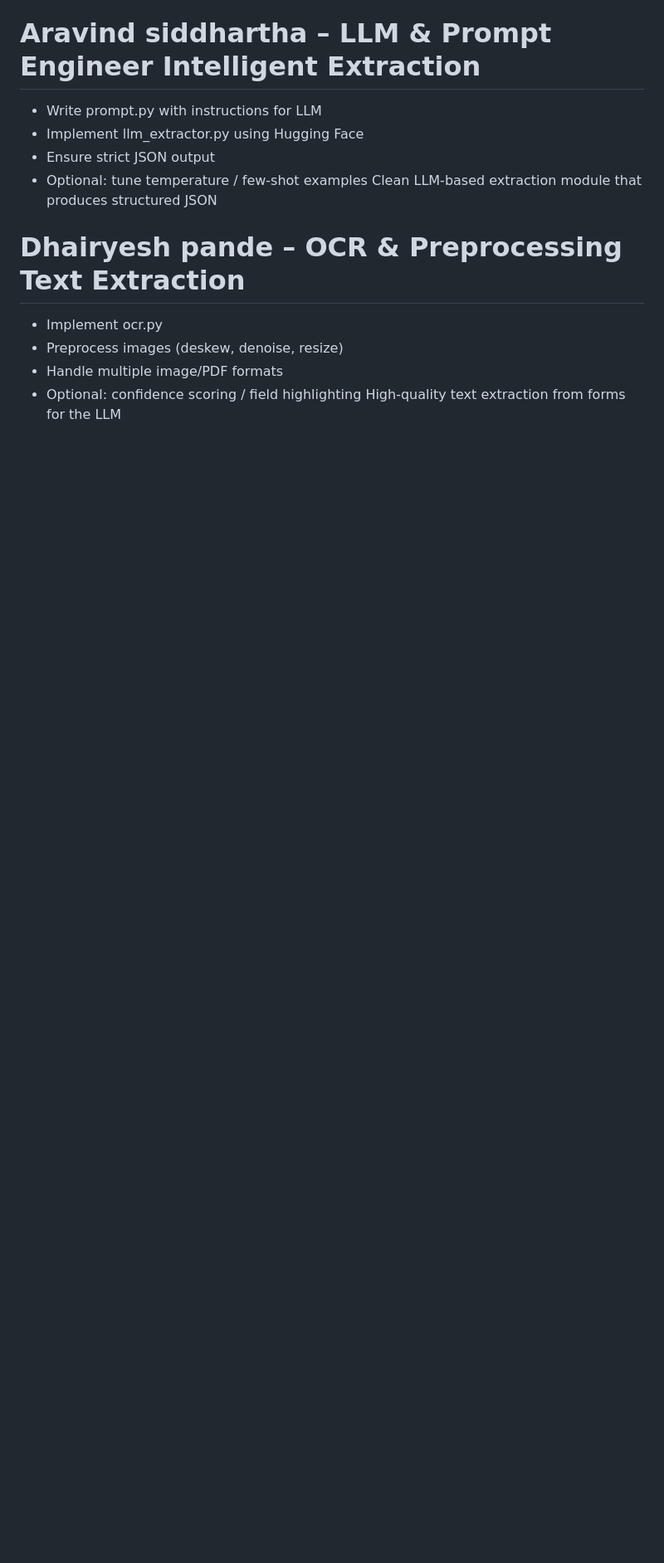
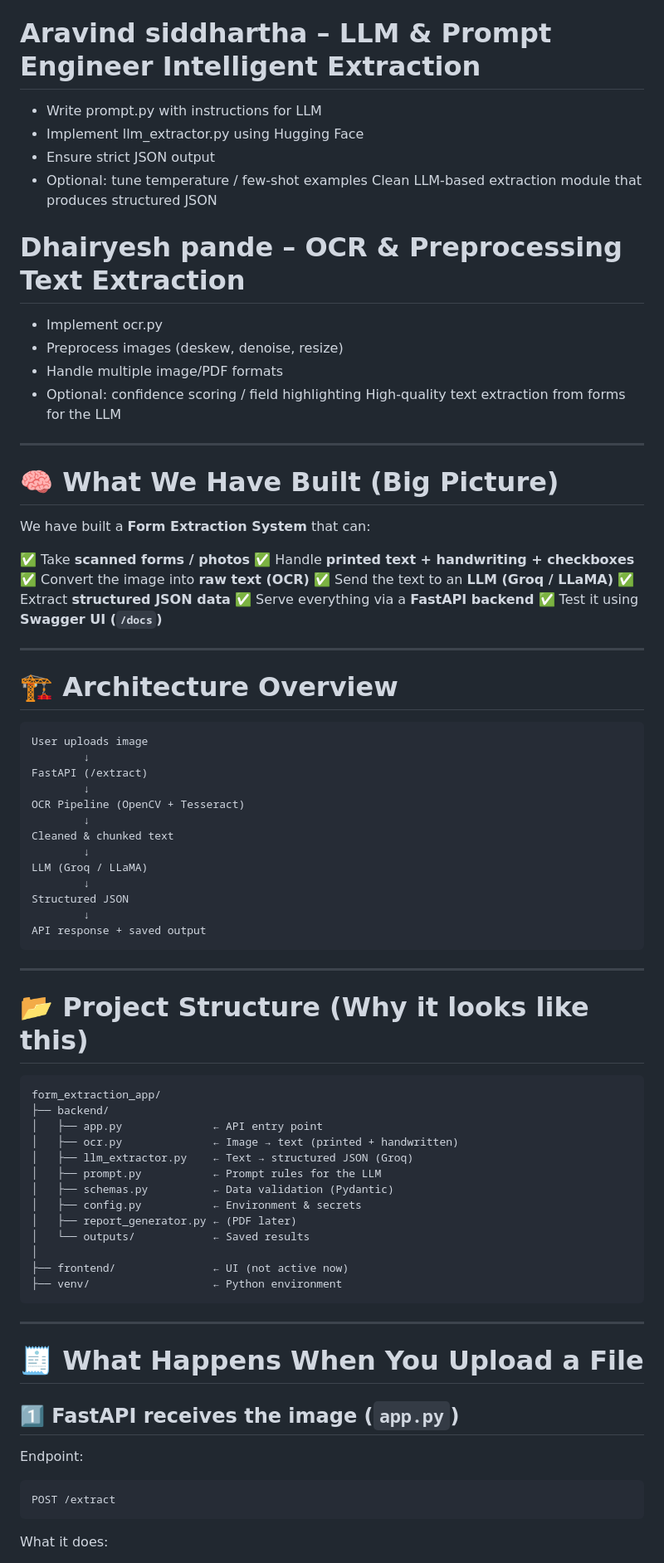
Before and after one commit to Haripraveen-Chenna/Natural_Intelligence_HCL_Hackathon, a Markdown page: README.md, the part around one of its changes. Shown at 83% size. Rendered like a GitHub page; blank space fills up the shorter version.

````diff
--- a/README.md
+++ b/README.md
@@ -156,3 +156,79 @@ The system uses pretrained OCR engines and optional pretrained LLMs. The focus i
 - Preprocess images (deskew, denoise, resize)
 - Handle multiple image/PDF formats
 - Optional: confidence scoring / field highlighting	High-quality text extraction from forms for the LLM
+
+
+
+
+
+
+
+
+---
+
+# 🧠 What We Have Built (Big Picture)
+
+We have built a **Form Extraction System** that can:
+
+✅ Take **scanned forms / photos**
+✅ Handle **printed text + handwriting + checkboxes**
+✅ Convert the image into **raw text (OCR)**
+✅ Send the text to an **LLM (Groq / LLaMA)**
+✅ Extract **structured JSON data**
+✅ Serve everything via a **FastAPI backend**
+✅ Test it using **Swagger UI (`/docs`)**
+
+---
+
+# 🏗️ Architecture Overview
+
+```
+User uploads image
+        ↓
+FastAPI (/extract)
+        ↓
+OCR Pipeline (OpenCV + Tesseract)
+        ↓
+Cleaned & chunked text
+        ↓
+LLM (Groq / LLaMA)
+        ↓
+Structured JSON
+        ↓
+API response + saved output
+```
+
+---
+
+# 📂 Project Structure (Why it looks like this)
+
+```
+form_extraction_app/
+├── backend/
+│   ├── app.py              ← API entry point
+│   ├── ocr.py              ← Image → text (printed + handwritten)
+│   ├── llm_extractor.py    ← Text → structured JSON (Groq)
+│   ├── prompt.py           ← Prompt rules for the LLM
+│   ├── schemas.py          ← Data validation (Pydantic)
+│   ├── config.py           ← Environment & secrets
+│   ├── report_generator.py ← (PDF later)
+│   └── outputs/            ← Saved results
+│
+├── frontend/               ← UI (not active now)
+├── venv/                   ← Python environment
+```
+
+---
+
+# 🧾 What Happens When You Upload a File
+
+## 1️⃣ FastAPI receives the image (`app.py`)
+
+Endpoint:
+
+```
+POST /extract
+```
+
+What it does:
+
````
Also changed, not shown: other parts of README.md (+202 -0 lines).
